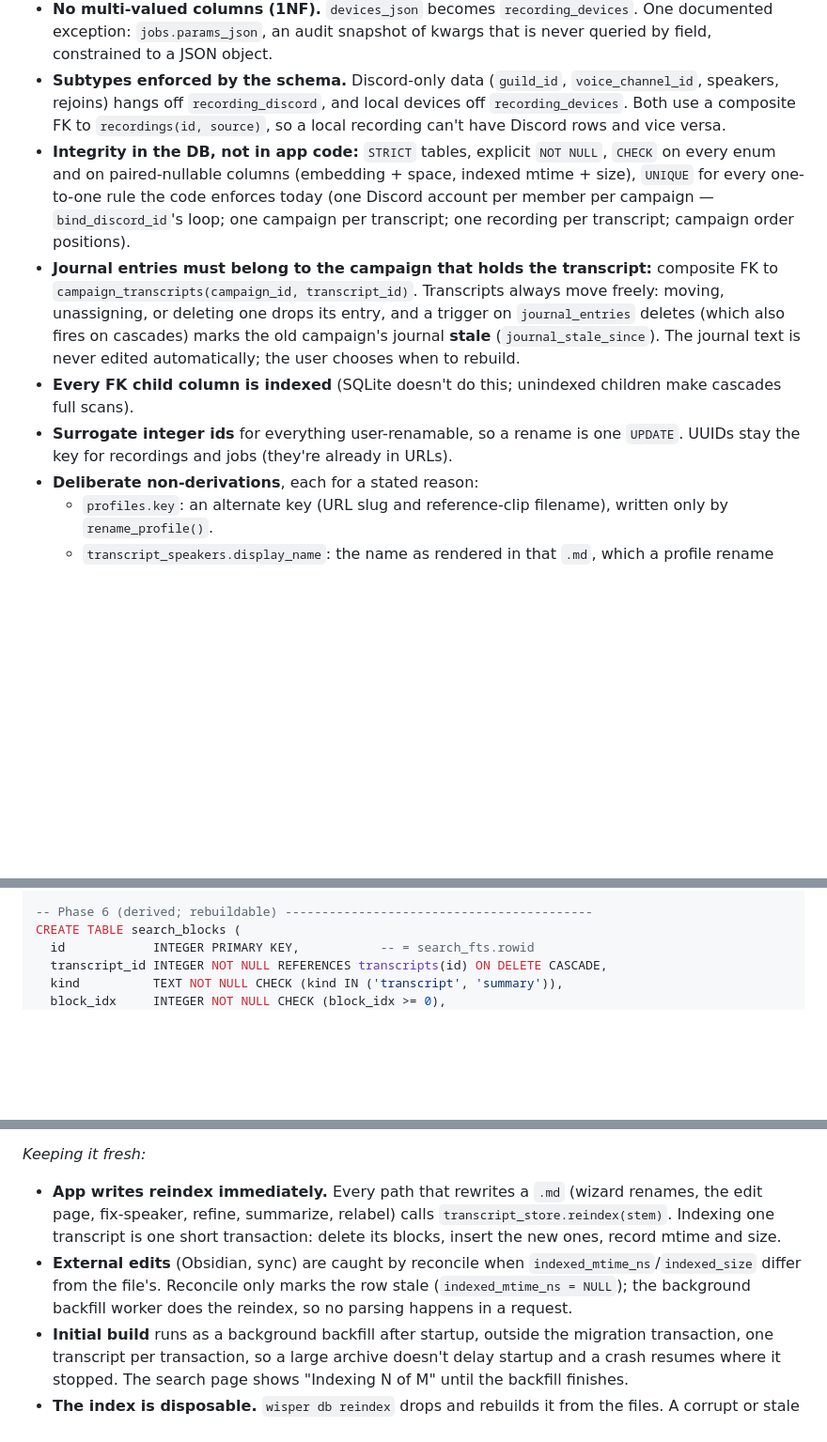
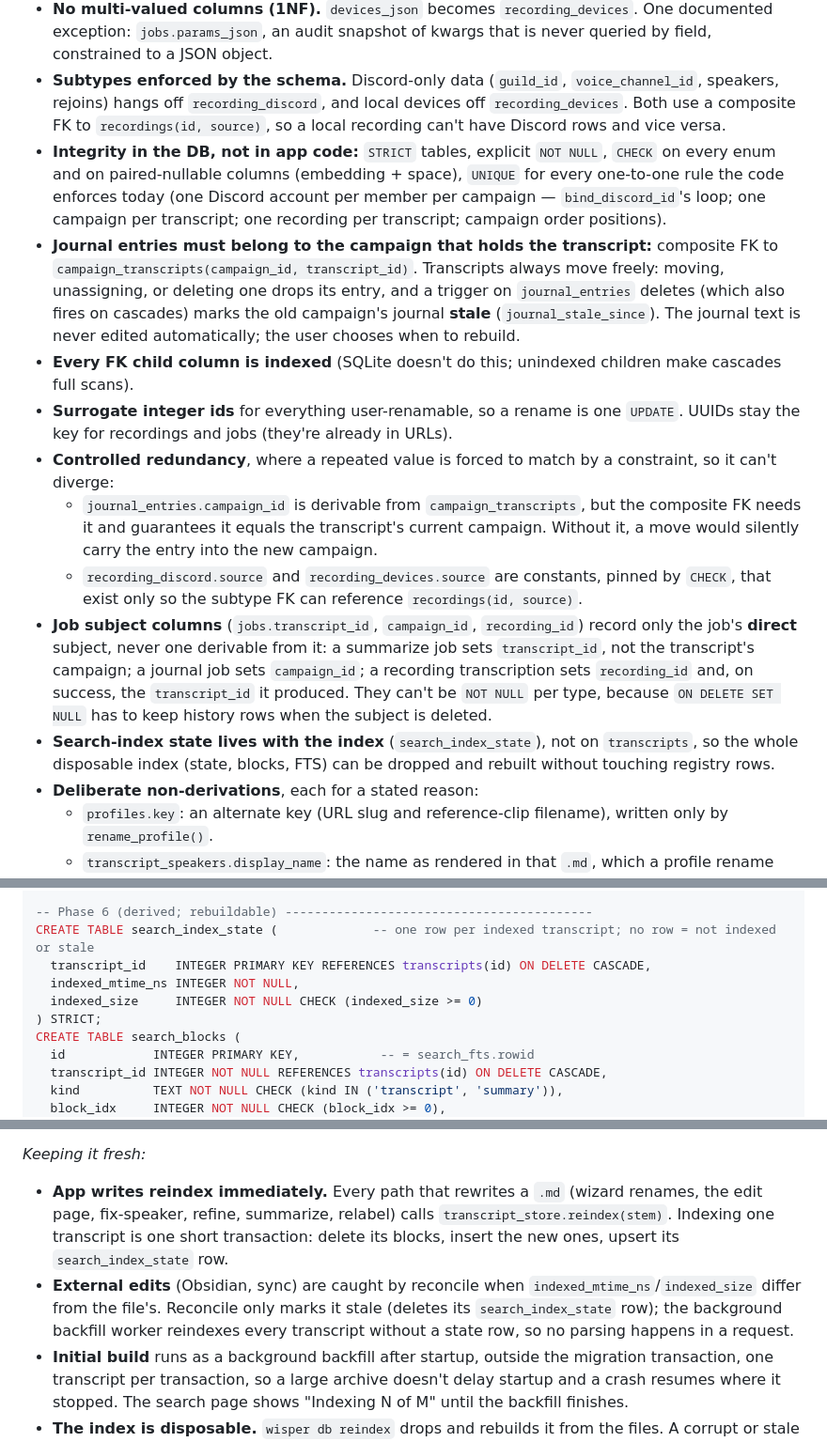
Before and after one commit to brandonfhall/wisper-transcribe, a Markdown page: plan.md, 3 parts joined by grey strips. Shown at 94% size. Drawn GitHub-style; blank space fills up the shorter version.

```diff
--- a/plan.md
+++ b/plan.md
@@ -489,10 +489,15 @@ One file, `<data dir>/wisper.db`. The DDL below has been run against SQLite 3.53
   - `Recording.unbound_speakers` is `recording_speakers` rows with NULL `profile_id`.
 - **No multi-valued columns (1NF).** `devices_json` becomes `recording_devices`. One documented exception: `jobs.params_json`, an audit snapshot of kwargs that is never queried by field, constrained to a JSON object.
 - **Subtypes enforced by the schema.** Discord-only data (`guild_id`, `voice_channel_id`, speakers, rejoins) hangs off `recording_discord`, and local devices off `recording_devices`. Both use a composite FK to `recordings(id, source)`, so a local recording can't have Discord rows and vice versa.
-- **Integrity in the DB, not in app code:** `STRICT` tables, explicit `NOT NULL`, `CHECK` on every enum and on paired-nullable columns (embedding + space, indexed mtime + size), `UNIQUE` for every one-to-one rule the code enforces today (one Discord account per member per campaign — `bind_discord_id`'s loop; one campaign per transcript; one recording per transcript; campaign order positions).
+- **Integrity in the DB, not in app code:** `STRICT` tables, explicit `NOT NULL`, `CHECK` on every enum and on paired-nullable columns (embedding + space), `UNIQUE` for every one-to-one rule the code enforces today (one Discord account per member per campaign — `bind_discord_id`'s loop; one campaign per transcript; one recording per transcript; campaign order positions).
 - **Journal entries must belong to the campaign that holds the transcript:** composite FK to `campaign_transcripts(campaign_id, transcript_id)`. Transcripts always move freely: moving, unassigning, or deleting one drops its entry, and a trigger on `journal_entries` deletes (which also fires on cascades) marks the old campaign's journal **stale** (`journal_stale_since`). The journal text is never edited automatically; the user chooses when to rebuild.
 - **Every FK child column is indexed** (SQLite doesn't do this; unindexed children make cascades full scans).
 - **Surrogate integer ids** for everything user-renamable, so a rename is one `UPDATE`. UUIDs stay the key for recordings and jobs (they're already in URLs).
+- **Controlled redundancy**, where a repeated value is forced to match by a constraint, so it can't diverge:
+  - `journal_entries.campaign_id` is derivable from `campaign_transcripts`, but the composite FK needs it and guarantees it equals the transcript's current campaign. Without it, a move would silently carry the entry into the new campaign.
+  - `recording_discord.source` and `recording_devices.source` are constants, pinned by `CHECK`, that exist only so the subtype FK can reference `recordings(id, source)`.
+- **Job subject columns** (`jobs.transcript_id`, `campaign_id`, `recording_id`) record only the job's **direct** subject, never one derivable from it: a summarize job sets `transcript_id`, not the transcript's campaign; a journal job sets `campaign_id`; a recording transcription sets `recording_id` and, on success, the `transcript_id` it produced. They can't be `NOT NULL` per type, because `ON DELETE SET NULL` has to keep history rows when the subject is deleted.
+- **Search-index state lives with the index** (`search_index_state`), not on `transcripts`, so the whole disposable index (state, blocks, FTS) can be dropped and rebuilt without touching registry rows.
 - **Deliberate non-derivations**, each for a stated reason:
   - `profiles.key`: an alternate key (URL slug and reference-clip filename), written only by `rename_profile()`.
   - `transcript_speakers.display_name`: the name as rendered in that `.md`, which a profile rename doesn't rewrite. It's a fact about the file, not a profile FK.
@@ -695,6 +697,11 @@ CREATE INDEX jobs_campaign   ON jobs(campaign_id);
 CREATE INDEX jobs_recording  ON jobs(recording_id);
 
 -- Phase 6 (derived; rebuildable) ------------------------------------------
+CREATE TABLE search_index_state (             -- one row per indexed transcript; no row = not indexed or stale
+  transcript_id    INTEGER PRIMARY KEY REFERENCES transcripts(id) ON DELETE CASCADE,
+  indexed_mtime_ns INTEGER NOT NULL,
+  indexed_size     INTEGER NOT NULL CHECK (indexed_size >= 0)
+) STRICT;
 CREATE TABLE search_blocks (
   id            INTEGER PRIMARY KEY,           -- = search_fts.rowid
   transcript_id INTEGER NOT NULL REFERENCES transcripts(id) ON DELETE CASCADE,
@@ -858,8 +865,8 @@ Manager **public APIs stay stable** through Phases 1–4 (`load_profiles()` →
 - **Tokenizer:** `porter` stemming (so "fights" matches "fight"), accent-insensitive, with prefix indexes so `Stra*` is fast. Fantasy names aren't damaged by stemming because both the query and the text are stemmed the same way.
 
 *Keeping it fresh:*
-- **App writes reindex immediately.** Every path that rewrites a `.md` (wizard renames, the edit page, fix-speaker, refine, summarize, relabel) calls `transcript_store.reindex(stem)`. Indexing one transcript is one short transaction: delete its blocks, insert the new ones, record mtime and size.
-- **External edits** (Obsidian, sync) are caught by reconcile when `indexed_mtime_ns`/`indexed_size` differ from the file's. Reconcile only marks the row stale (`indexed_mtime_ns = NULL`); the background backfill worker does the reindex, so no parsing happens in a request.
+- **App writes reindex immediately.** Every path that rewrites a `.md` (wizard renames, the edit page, fix-speaker, refine, summarize, relabel) calls `transcript_store.reindex(stem)`. Indexing one transcript is one short transaction: delete its blocks, insert the new ones, upsert its `search_index_state` row.
+- **External edits** (Obsidian, sync) are caught by reconcile when `indexed_mtime_ns`/`indexed_size` differ from the file's. Reconcile only marks it stale (deletes its `search_index_state` row); the background backfill worker reindexes every transcript without a state row, so no parsing happens in a request.
 - **Initial build** runs as a background backfill after startup, outside the migration transaction, one transcript per transaction, so a large archive doesn't delay startup and a crash resumes where it stopped. The search page shows "Indexing N of M" until the backfill finishes.
 - **The index is disposable.** `wisper db reindex` drops and rebuilds it from the files. A corrupt or stale index is never data loss.
 
```
Also changed, not shown: other parts of plan.md (+6 -8 lines).
